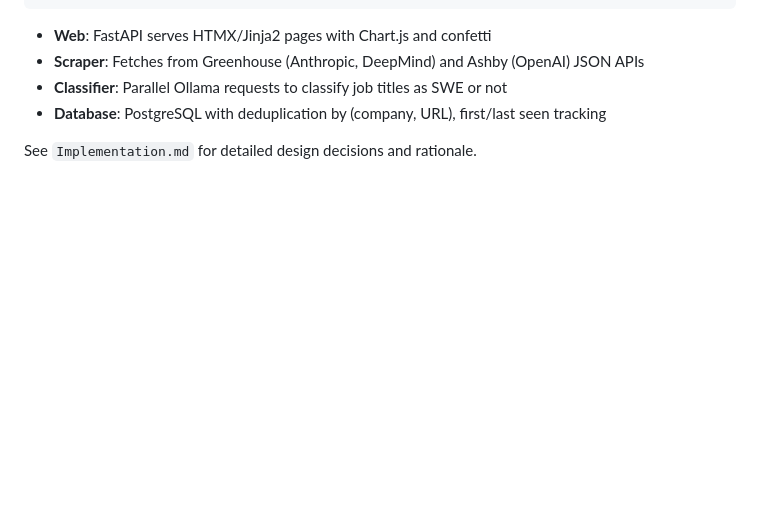
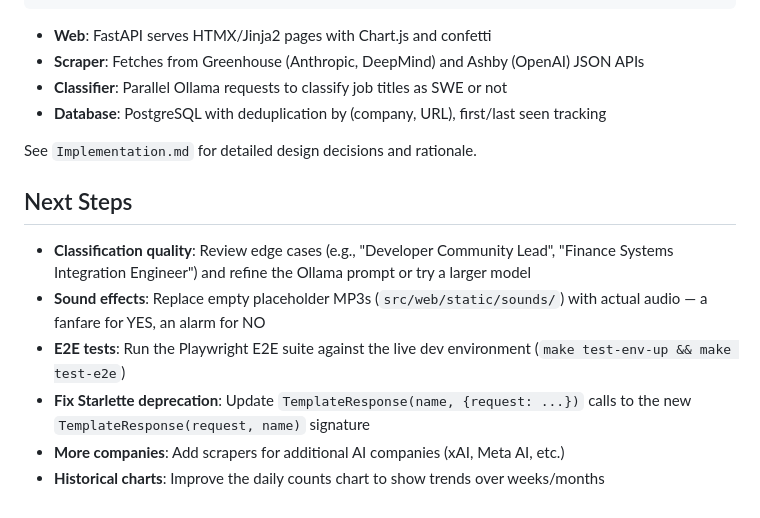
Before and after one commit to maciej-makowski/are-they-hiring, a Markdown page: README.md, the part around the change. Drawn GitHub-style; blank space fills up the shorter version.

Commit message:
docs: add next steps section to README
Co-Authored-By: Claude Opus 4.6 (1M context) <noreply@anthropic.com>

```diff
--- a/README.md
+++ b/README.md
@@ -171,3 +171,12 @@ Ollama (gemma2:2b, GPU) → Classification
 - **Database**: PostgreSQL with deduplication by (company, URL), first/last seen tracking
 
 See `Implementation.md` for detailed design decisions and rationale.
+
+## Next Steps
+
+- **Classification quality**: Review edge cases (e.g., "Developer Community Lead", "Finance Systems Integration Engineer") and refine the Ollama prompt or try a larger model
+- **Sound effects**: Replace empty placeholder MP3s (`src/web/static/sounds/`) with actual audio — a fanfare for YES, an alarm for NO
+- **E2E tests**: Run the Playwright E2E suite against the live dev environment (`make test-env-up && make test-e2e`)
+- **Fix Starlette deprecation**: Update `TemplateResponse(name, {request: ...})` calls to the new `TemplateResponse(request, name)` signature
+- **More companies**: Add scrapers for additional AI companies (xAI, Meta AI, etc.)
+- **Historical charts**: Improve the daily counts chart to show trends over weeks/months
```
